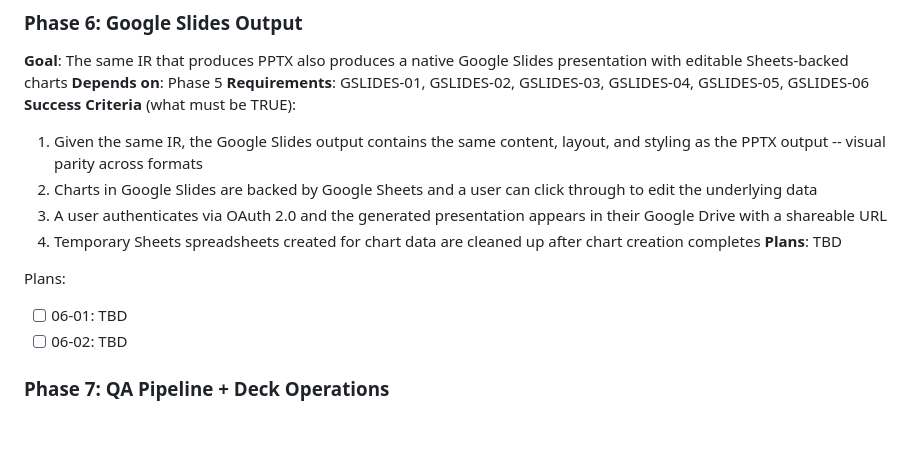
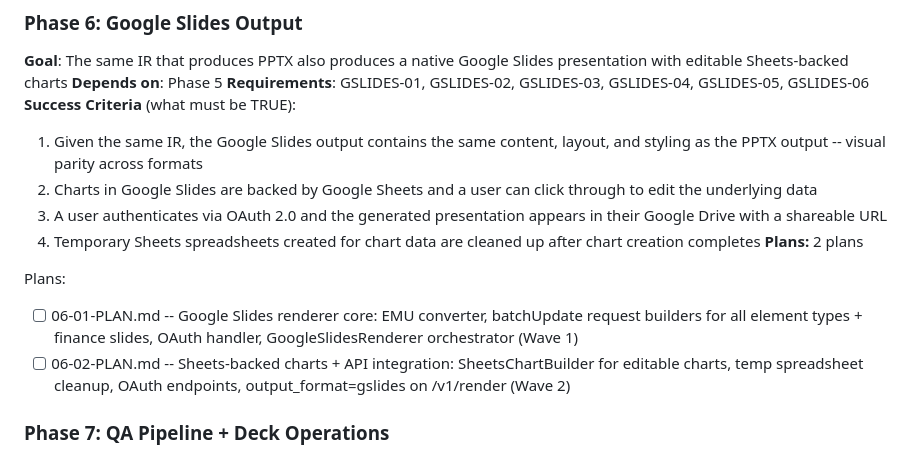
Before and after one commit to Whatsonyourmind/deckforge, a Markdown page: .planning/ROADMAP.md, the part around the change. GitHub-like rendering; blank space fills up the shorter version.

Commit message:
docs(06): add research and plans for Google Slides output
Phase 6 research covers Google Slides API batchUpdate request types, EMU
coordinate system, Sheets-backed chart workflow, OAuth 2.0 flow, rate limits
(60 writes/user/min), and temp spreadsheet cleanup strategy.

Plan 06-01 (Wave 1): Google Slides renderer core -- EMU/color/font converter,
batchUpdate request builders for all 26 element types + 9 finance slide types,
OAuth handler, GoogleSlidesRenderer orchestrator class.

Plan 06-02 (Wave 2): Sheets-backed charts + API integration -- SheetsChartBuilder
for editable charts, temp spreadsheet cleanup, OAuth endpoints, output_format=gslides
on POST /v1/render.

Co-Authored-By: Claude Opus 4.6 (1M context) <noreply@anthropic.com>

```diff
--- a/.planning/ROADMAP.md
+++ b/.planning/ROADMAP.md
@@ -117,11 +117,11 @@ Plans:
   2. Charts in Google Slides are backed by Google Sheets and a user can click through to edit the underlying data
   3. A user authenticates via OAuth 2.0 and the generated presentation appears in their Google Drive with a shareable URL
   4. Temporary Sheets spreadsheets created for chart data are cleaned up after chart creation completes
-**Plans**: TBD
+**Plans:** 2 plans
 
 Plans:
-- [ ] 06-01: TBD
-- [ ] 06-02: TBD
+- [ ] 06-01-PLAN.md -- Google Slides renderer core: EMU converter, batchUpdate request builders for all element types + finance slides, OAuth handler, GoogleSlidesRenderer orchestrator (Wave 1)
+- [ ] 06-02-PLAN.md -- Sheets-backed charts + API integration: SheetsChartBuilder for editable charts, temp spreadsheet cleanup, OAuth endpoints, output_format=gslides on /v1/render (Wave 2)
 
 ### Phase 7: QA Pipeline + Deck Operations
 **Goal**: Every deck passes automated quality checks before delivery, and users can compose, modify, and batch-process existing decks
```
Also changed, not shown: 2 other files.
